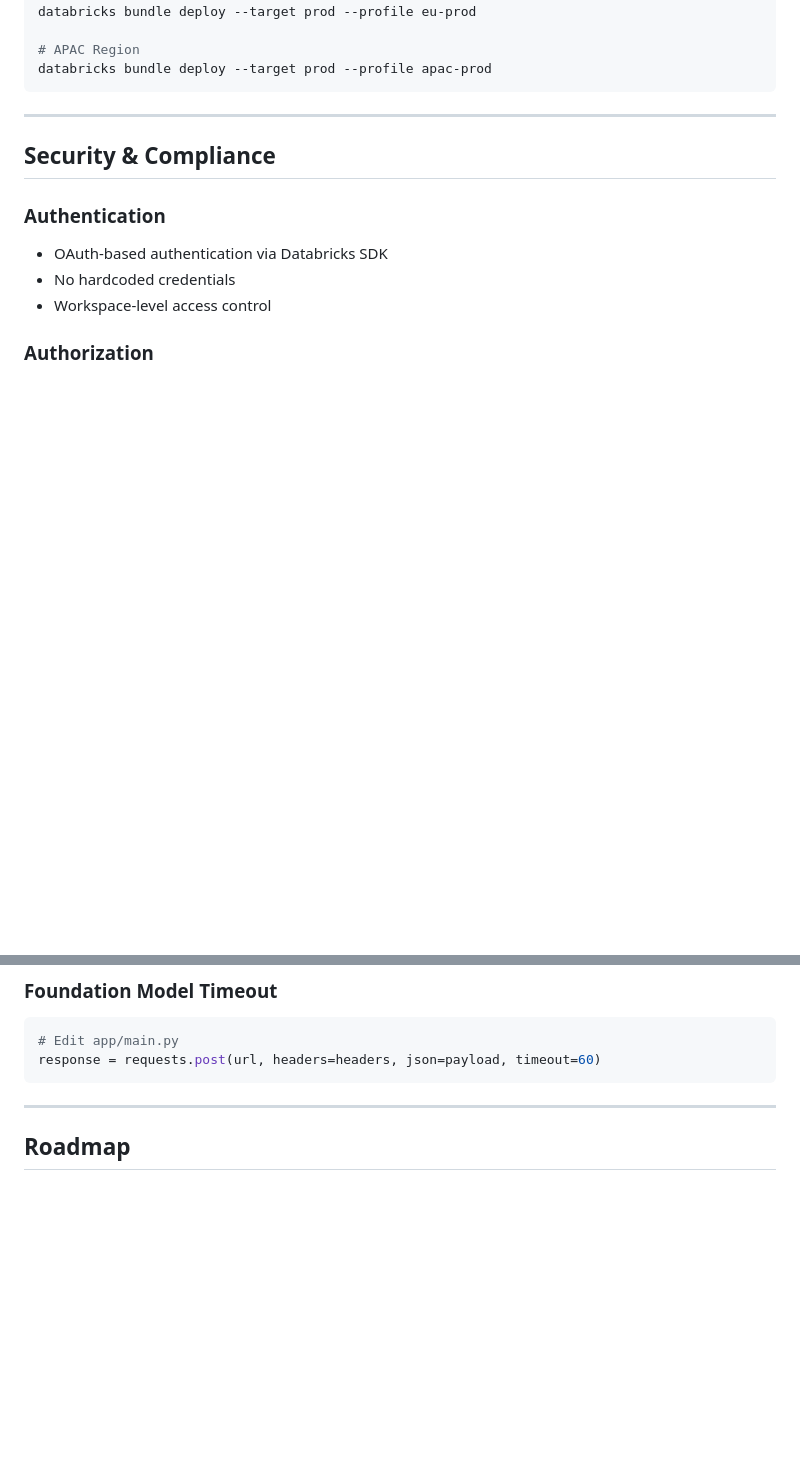
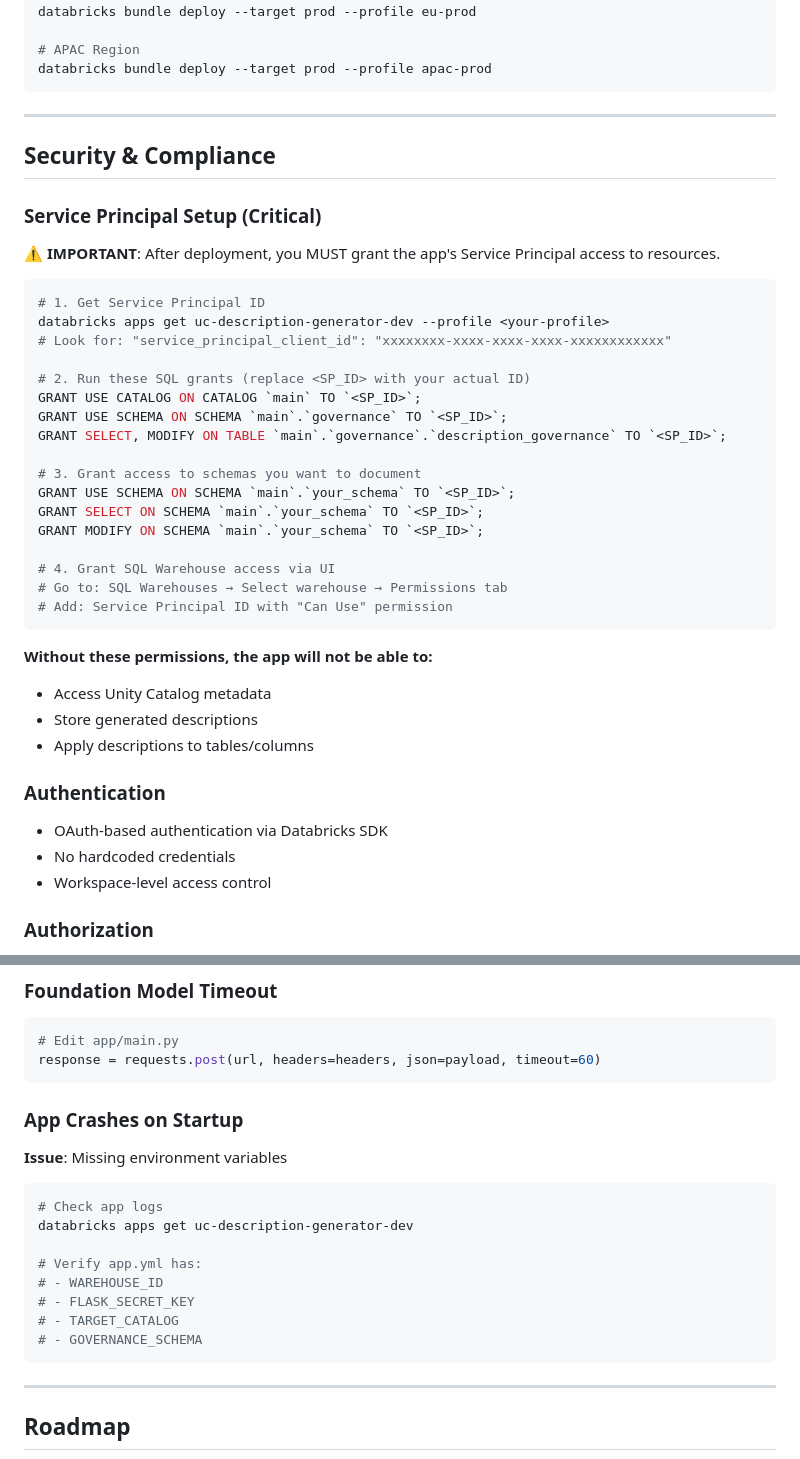
Before and after one commit to lawrence-kyei-databricks/uc-description-generator, a Markdown page: README.md, 2 parts joined by grey strips. Rendered like a GitHub page; blank space fills up the shorter version.

````diff
--- a/README.md
+++ b/README.md
@@ -221,6 +241,35 @@ databricks bundle deploy --target prod --profile apac-prod
 
 ## Security & Compliance
 
+### Service Principal Setup (Critical)
+
+**⚠️ IMPORTANT**: After deployment, you MUST grant the app's Service Principal access to resources.
+
+```bash
+# 1. Get Service Principal ID
+databricks apps get uc-description-generator-dev --profile <your-profile>
+# Look for: "service_principal_client_id": "xxxxxxxx-xxxx-xxxx-xxxx-xxxxxxxxxxxx"
+
+# 2. Run these SQL grants (replace <SP_ID> with your actual ID)
+GRANT USE CATALOG ON CATALOG `main` TO `<SP_ID>`;
+GRANT USE SCHEMA ON SCHEMA `main`.`governance` TO `<SP_ID>`;
+GRANT SELECT, MODIFY ON TABLE `main`.`governance`.`description_governance` TO `<SP_ID>`;
+
+# 3. Grant access to schemas you want to document
+GRANT USE SCHEMA ON SCHEMA `main`.`your_schema` TO `<SP_ID>`;
+GRANT SELECT ON SCHEMA `main`.`your_schema` TO `<SP_ID>`;
+GRANT MODIFY ON SCHEMA `main`.`your_schema` TO `<SP_ID>`;
+
+# 4. Grant SQL Warehouse access via UI
+# Go to: SQL Warehouses → Select warehouse → Permissions tab
+# Add: Service Principal ID with "Can Use" permission
+```
+
+**Without these permissions, the app will not be able to:**
+- Access Unity Catalog metadata
+- Store generated descriptions
+- Apply descriptions to tables/columns
+
 ### Authentication
 - OAuth-based authentication via Databricks SDK
 - No hardcoded credentials
@@ -338,6 +415,19 @@ databricks bundle deploy --target dev
 ```python
 # Edit app/main.py
 response = requests.post(url, headers=headers, json=payload, timeout=60)
+```
+
+### App Crashes on Startup
+**Issue**: Missing environment variables
+```bash
+# Check app logs
+databricks apps get uc-description-generator-dev
+
+# Verify app.yml has:
+# - WAREHOUSE_ID
+# - FLASK_SECRET_KEY
+# - TARGET_CATALOG
+# - GOVERNANCE_SCHEMA
 ```
 
 ---
````
Also changed, not shown: other parts of README.md (+50 -2 lines).
